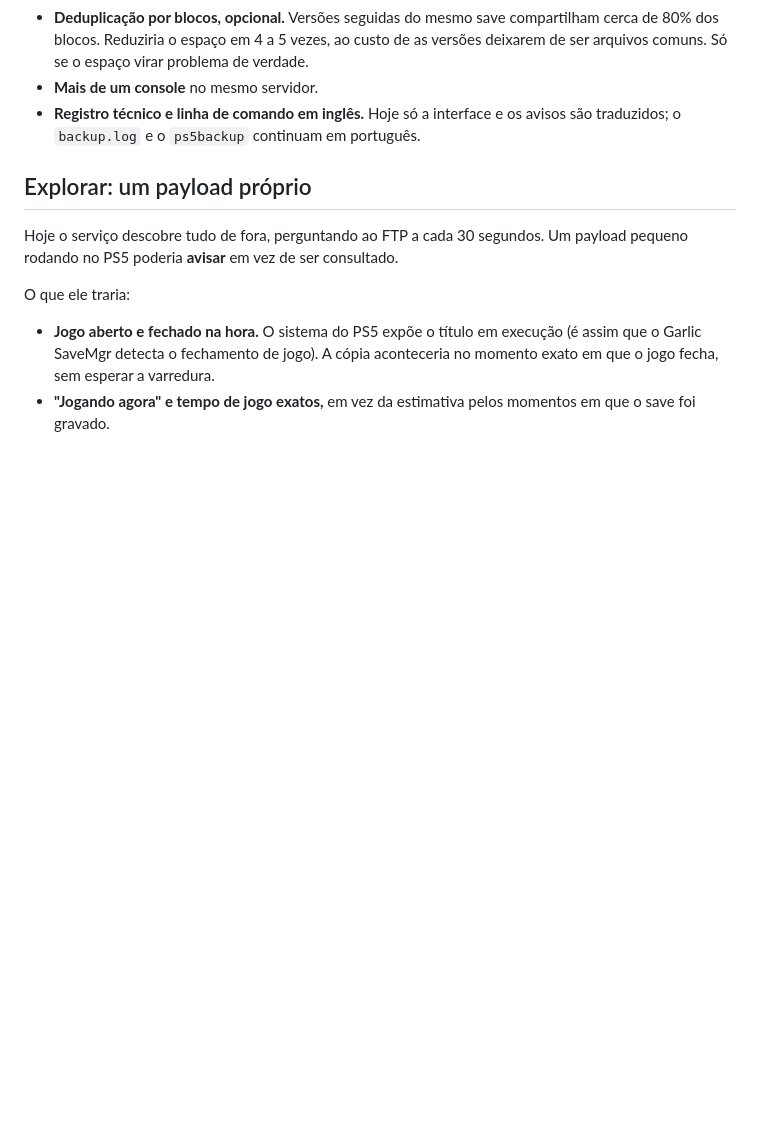
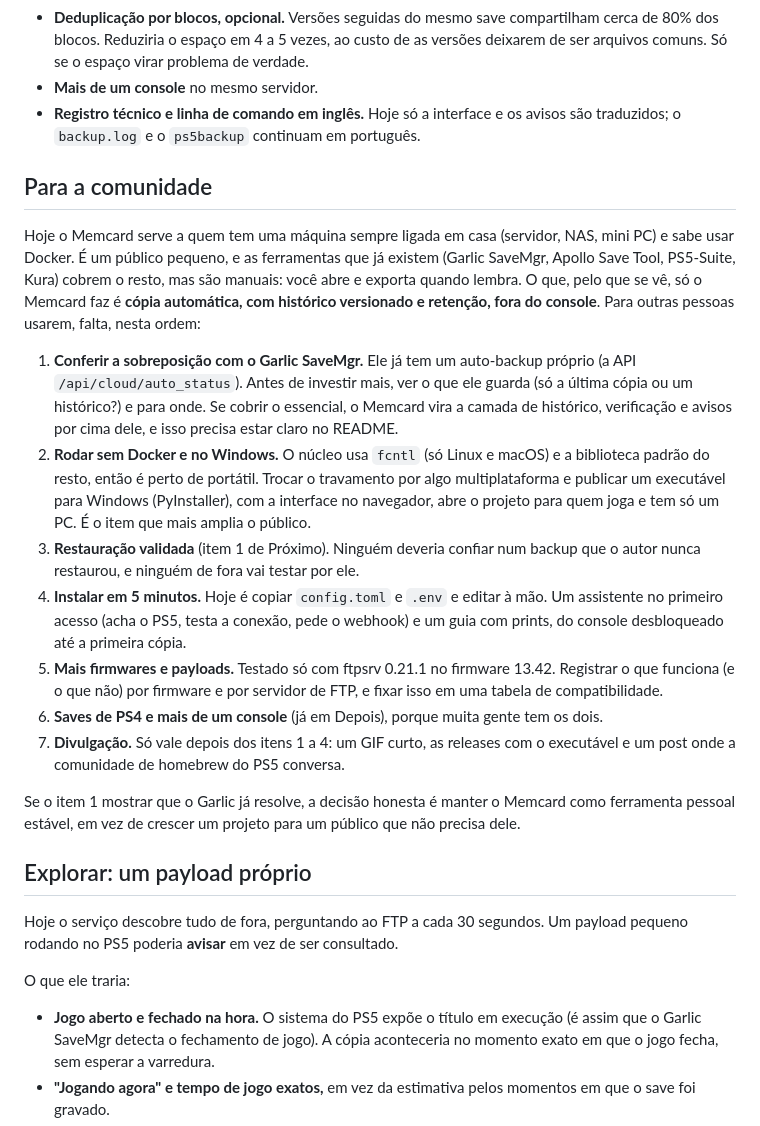
Before and after one commit to bps2414/cartao-de-memoria, a Markdown page: ROADMAP.md, the part around the change. Drawn GitHub-style; blank space fills up the shorter version.

Commit message:
Roadmap: o que falta para o projeto ser usado pela comunidade

```diff
--- a/ROADMAP.md
+++ b/ROADMAP.md
@@ -46,6 +46,42 @@ qualquer coisa que escreva no console entra desligada por padrão.
 - **Registro técnico e linha de comando em inglês.** Hoje só a interface e os
   avisos são traduzidos; o `backup.log` e o `ps5backup` continuam em português.
 
+## Para a comunidade
+
+Hoje o Memcard serve a quem tem uma máquina sempre ligada em casa (servidor,
+NAS, mini PC) e sabe usar Docker. É um público pequeno, e as ferramentas que já
+existem (Garlic SaveMgr, Apollo Save Tool, PS5-Suite, Kura) cobrem o resto, mas
+são manuais: você abre e exporta quando lembra. O que, pelo que se vê, só o
+Memcard faz é **cópia automática, com histórico versionado e retenção, fora do
+console**. Para outras pessoas usarem, falta, nesta ordem:
+
+1. **Conferir a sobreposição com o Garlic SaveMgr.** Ele já tem um auto-backup
+   próprio (a API `/api/cloud/auto_status`). Antes de investir mais, ver o que
+   ele guarda (só a última cópia ou um histórico?) e para onde. Se cobrir o
+   essencial, o Memcard vira a camada de histórico, verificação e avisos por
+   cima dele, e isso precisa estar claro no README.
+2. **Rodar sem Docker e no Windows.** O núcleo usa `fcntl` (só Linux e macOS) e
+   a biblioteca padrão do resto, então é perto de portátil. Trocar o travamento
+   por algo multiplataforma e publicar um executável para Windows (PyInstaller),
+   com a interface no navegador, abre o projeto para quem joga e tem só um PC.
+   É o item que mais amplia o público.
+3. **Restauração validada** (item 1 de Próximo). Ninguém deveria confiar num
+   backup que o autor nunca restaurou, e ninguém de fora vai testar por ele.
+4. **Instalar em 5 minutos.** Hoje é copiar `config.toml` e `.env` e editar à
+   mão. Um assistente no primeiro acesso (acha o PS5, testa a conexão, pede o
+   webhook) e um guia com prints, do console desbloqueado até a primeira cópia.
+5. **Mais firmwares e payloads.** Testado só com ftpsrv 0.21.1 no firmware
+   13.42. Registrar o que funciona (e o que não) por firmware e por servidor de
+   FTP, e fixar isso em uma tabela de compatibilidade.
+6. **Saves de PS4 e mais de um console** (já em Depois), porque muita gente tem
+   os dois.
+7. **Divulgação.** Só vale depois dos itens 1 a 4: um GIF curto, as releases com
+   o executável e um post onde a comunidade de homebrew do PS5 conversa.
+
+Se o item 1 mostrar que o Garlic já resolve, a decisão honesta é manter o
+Memcard como ferramenta pessoal estável, em vez de crescer um projeto para um
+público que não precisa dele.
+
 ## Explorar: um payload próprio
 
 Hoje o serviço descobre tudo de fora, perguntando ao FTP a cada 30 segundos.
```
